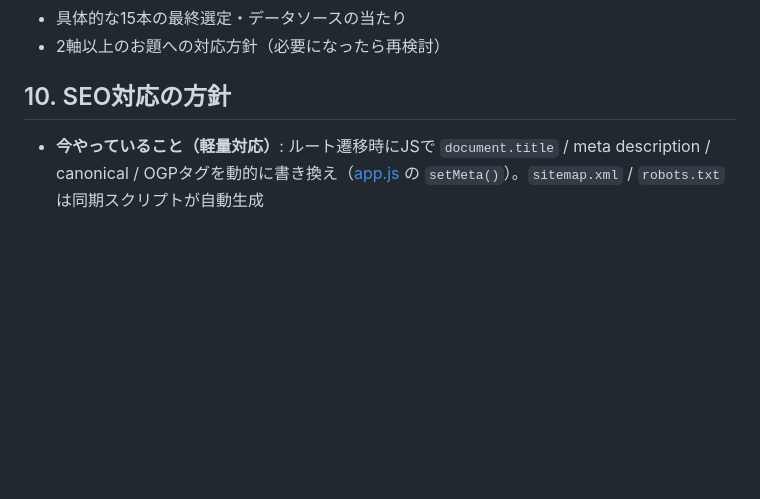
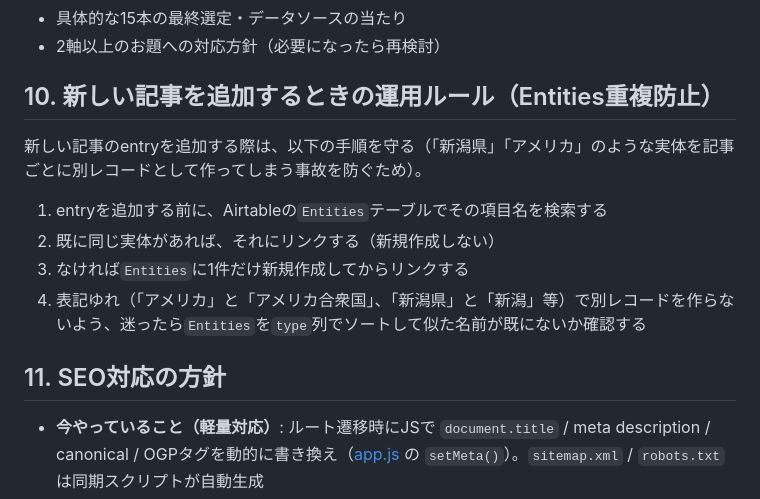
Before and after one commit to hiroki1996326/nandemo-ranking, a Markdown page: DESIGN.md, the part around the change. Rendered like a GitHub page; blank space fills up the shorter version.

Commit message:
DESIGN.mdにEntities重複防止の運用ルール(Step7)を追記

```diff
--- a/DESIGN.md
+++ b/DESIGN.md
@@ -168,7 +168,16 @@
 - 具体的な15本の最終選定・データソースの当たり
 - 2軸以上のお題への対応方針（必要になったら再検討）
 
-## 10. SEO対応の方針
+## 10. 新しい記事を追加するときの運用ルール（Entities重複防止）
+
+新しい記事のentryを追加する際は、以下の手順を守る（「新潟県」「アメリカ」のような実体を記事ごとに別レコードとして作ってしまう事故を防ぐため）。
+
+1. entryを追加する前に、Airtableの`Entities`テーブルでその項目名を検索する
+2. 既に同じ実体があれば、それにリンクする（新規作成しない）
+3. なければ`Entities`に1件だけ新規作成してからリンクする
+4. 表記ゆれ（「アメリカ」と「アメリカ合衆国」、「新潟県」と「新潟」等）で別レコードを作らないよう、迷ったら`Entities`を`type`列でソートして似た名前が既にないか確認する
+
+## 11. SEO対応の方針
 
 - **今やっていること（軽量対応）**: ルート遷移時にJSで `document.title` / meta description / canonical / OGPタグを動的に書き換え（[app.js](../public/app.js) の `setMeta()`）。`sitemap.xml` / `robots.txt` は同期スクリプトが自動生成
 - **まだやっていないこと**: 記事ごとの静的HTML事前生成（prerendering）。現状はSPAでJSが中身を描画するため、JSを実行しないSNSシェアボット（X/LINE等）には正しいOGPが見えない。Googleのクローラーは概ねJSを実行するため検索インデックスへの影響は小さい
```
